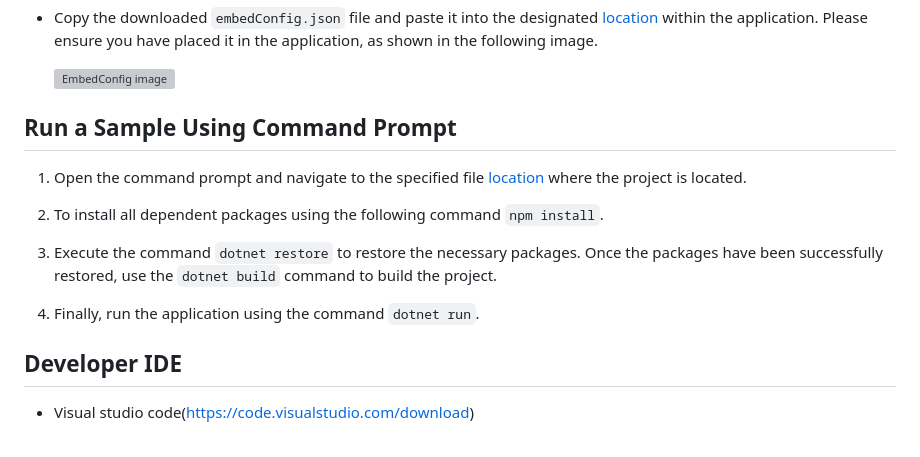
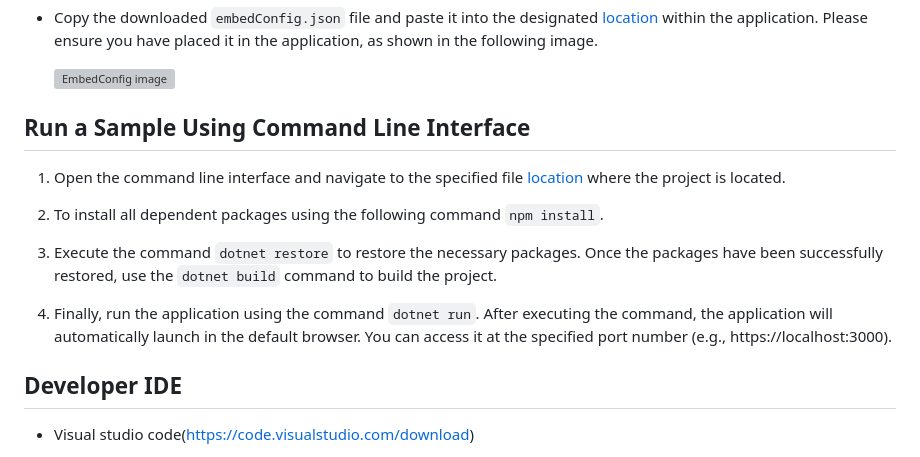
Before and after one commit to boldbi/angular-with-aspnet-core-sample, a Markdown page: README.md, the part around the change. Rendered like a GitHub page; grey boxes are pictures that could not be loaded.

```diff
--- a/README.md
+++ b/README.md
@@ -36,15 +36,16 @@ This project was created using ASP.NET Core 6.0. This application aims to demons
 
     ![EmbedConfig image](https://github.com/boldbi/aspnet-core-sample/assets/91586758/95e8e272-53e8-449a-8a46-592cf8646d7c)
 
-## Run a Sample Using Command Prompt
+## Run a Sample Using Command Line Interface
 
-  1. Open the command prompt and navigate to the specified file [location](https://github.com/boldbi/angular-with-aspnet-core-sample/tree/master/Angular-with-ASP.NETCore) where the project is located.
+  1. Open the command line interface and navigate to the specified file [location](https://github.com/boldbi/angular-with-aspnet-core-sample/tree/master/Angular-with-ASP.NETCore) where the project is located.
 
   2. To install all dependent packages using the following command `npm install`.
 
   3. Execute the command `dotnet restore` to restore the necessary packages. Once the packages have been successfully restored, use the `dotnet build` command to build the project.
 
-  4. Finally, run the application using the command `dotnet run`.
+  4. Finally, run the application using the command `dotnet run`. After executing the command, the application will automatically launch in the default browser. You can access it at the specified port number (e.g., https://localhost:3000).
+
 
  ## Developer IDE
 
```
Also changed, not shown: Angular 14/README.md (+5 -5 lines).
